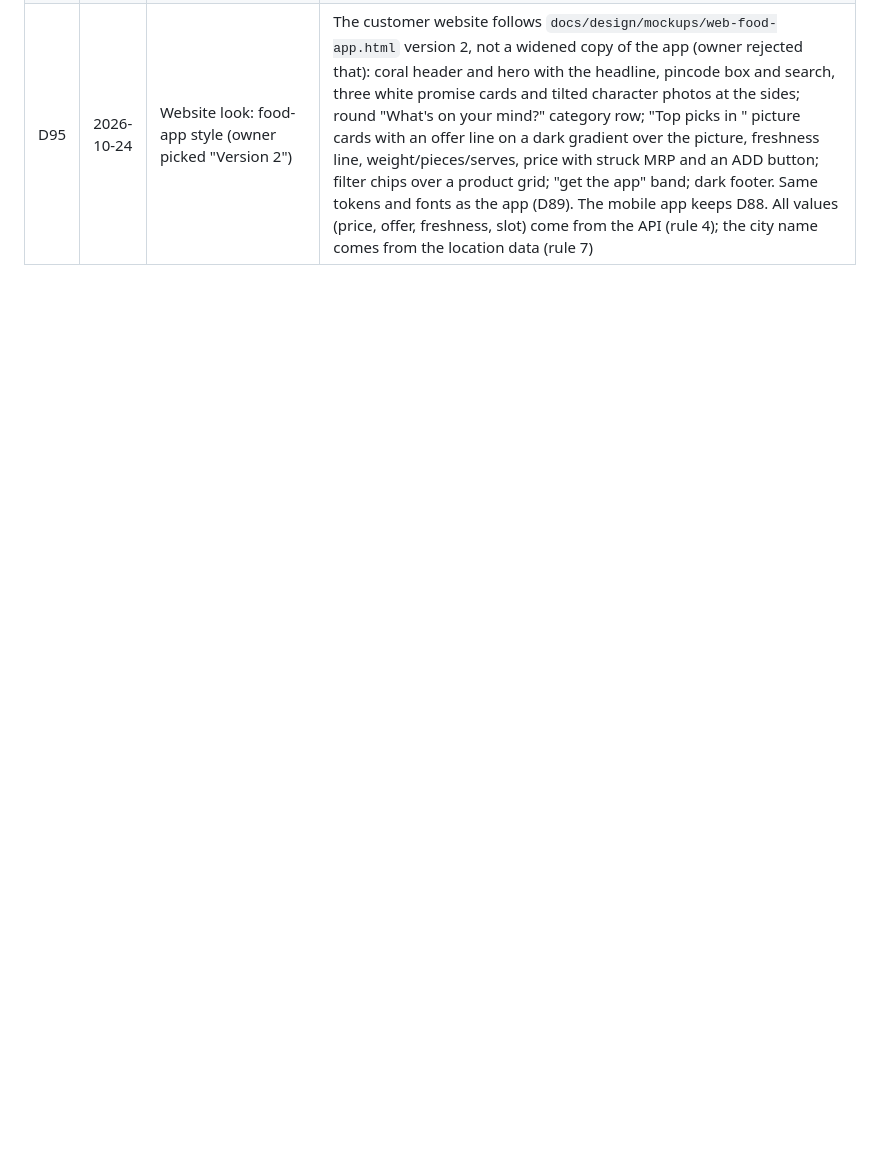
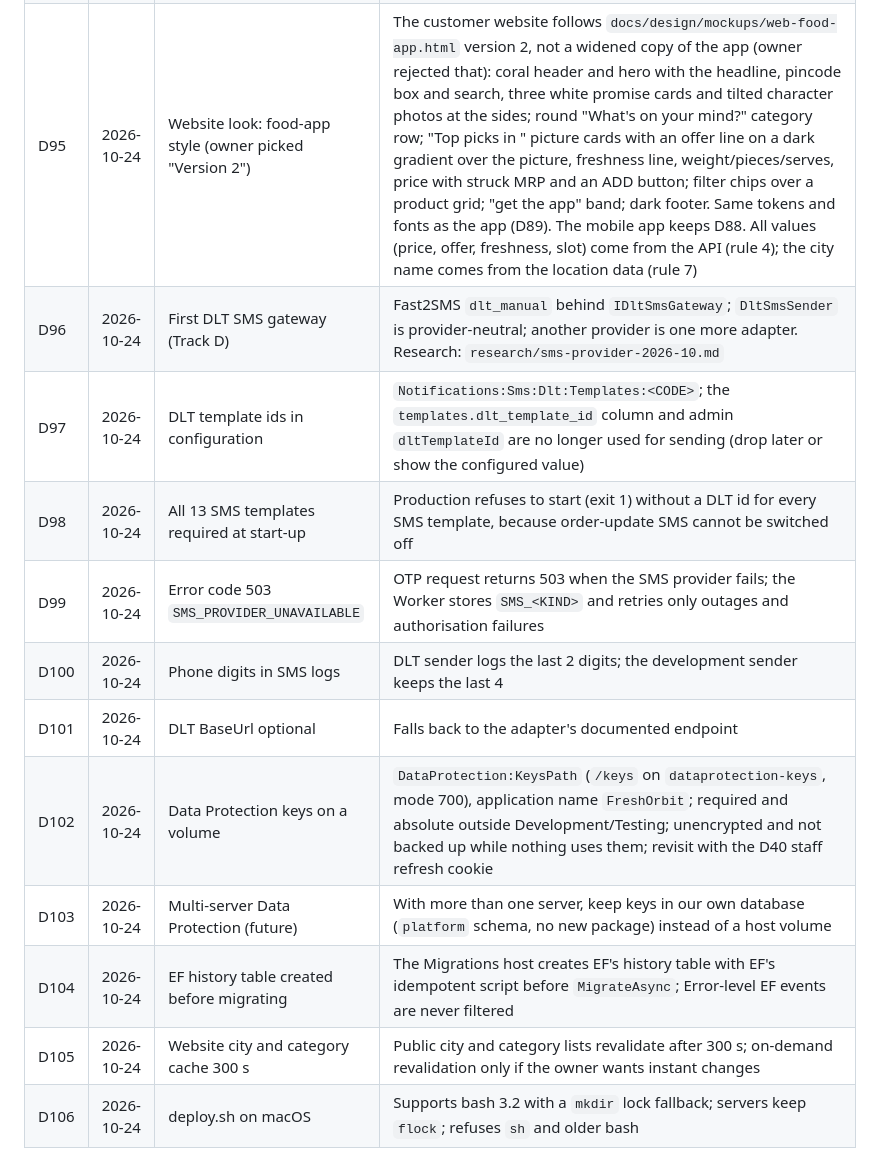
Before and after one commit to MosaSivaMani/fresh-orbit, a Markdown page: docs/decisions/log.md, the part around the change. Drawn GitHub-style; blank space fills up the shorter version.

Commit message:
docs: log D96-D106 (Track D), progress
Co-Authored-By: Claude Opus 5.5 <noreply@anthropic.com>

```diff
--- a/docs/decisions/log.md
+++ b/docs/decisions/log.md
@@ -99,3 +99,14 @@ Manager rulings on engineers' open questions. A ruling here wins over older text
 | D93 | 2026-10-24 | Admin errors inside the shell (Track C) | A failing screen shows the error card inside the menu shell (route error boundary), never a blank page |
 | D94 | 2026-10-24 | Typography experiment withdrawn | A two-line heading system (Instrument Serif italic second lines, marker / wavy underline / italic word marks) was mocked and rejected by the owner ("not nice please undo"). Typography stays as D89: Bricolage Grotesque headings and DM Sans body, single-line headings, no decorative marks. The look is the version-B mockup in `docs/design/mockups/app-bold-blocks.html` |
 | D95 | 2026-10-24 | Website look: food-app style (owner picked "Version 2") | The customer website follows `docs/design/mockups/web-food-app.html` version 2, not a widened copy of the app (owner rejected that): coral header and hero with the headline, pincode box and search, three white promise cards and tilted character photos at the sides; round "What's on your mind?" category row; "Top picks in <city>" picture cards with an offer line on a dark gradient over the picture, freshness line, weight/pieces/serves, price with struck MRP and an ADD button; filter chips over a product grid; "get the app" band; dark footer. Same tokens and fonts as the app (D89). The mobile app keeps D88. All values (price, offer, freshness, slot) come from the API (rule 4); the city name comes from the location data (rule 7) |
+| D96 | 2026-10-24 | First DLT SMS gateway (Track D) | Fast2SMS `dlt_manual` behind `IDltSmsGateway`; `DltSmsSender` is provider-neutral; another provider is one more adapter. Research: `research/sms-provider-2026-10.md` |
+| D97 | 2026-10-24 | DLT template ids in configuration | `Notifications:Sms:Dlt:Templates:<CODE>`; the `templates.dlt_template_id` column and admin `dltTemplateId` are no longer used for sending (drop later or show the configured value) |
+| D98 | 2026-10-24 | All 13 SMS templates required at start-up | Production refuses to start (exit 1) without a DLT id for every SMS template, because order-update SMS cannot be switched off |
+| D99 | 2026-10-24 | Error code 503 `SMS_PROVIDER_UNAVAILABLE` | OTP request returns 503 when the SMS provider fails; the Worker stores `SMS_<KIND>` and retries only outages and authorisation failures |
+| D100 | 2026-10-24 | Phone digits in SMS logs | DLT sender logs the last 2 digits; the development sender keeps the last 4 |
+| D101 | 2026-10-24 | DLT BaseUrl optional | Falls back to the adapter's documented endpoint |
+| D102 | 2026-10-24 | Data Protection keys on a volume | `DataProtection:KeysPath` (`/keys` on `dataprotection-keys`, mode 700), application name `FreshOrbit`; required and absolute outside Development/Testing; unencrypted and not backed up while nothing uses them; revisit with the D40 staff refresh cookie |
+| D103 | 2026-10-24 | Multi-server Data Protection (future) | With more than one server, keep keys in our own database (`platform` schema, no new package) instead of a host volume |
+| D104 | 2026-10-24 | EF history table created before migrating | The Migrations host creates EF's history table with EF's idempotent script before `MigrateAsync`; Error-level EF events are never filtered |
+| D105 | 2026-10-24 | Website city and category cache 300 s | Public city and category lists revalidate after 300 s; on-demand revalidation only if the owner wants instant changes |
+| D106 | 2026-10-24 | deploy.sh on macOS | Supports bash 3.2 with a `mkdir` lock fallback; servers keep `flock`; refuses `sh` and older bash |
```
Also changed, not shown: docs/team/next-steps.md (+1 -1 lines), docs/team/progress.md (+1 -0 lines).
